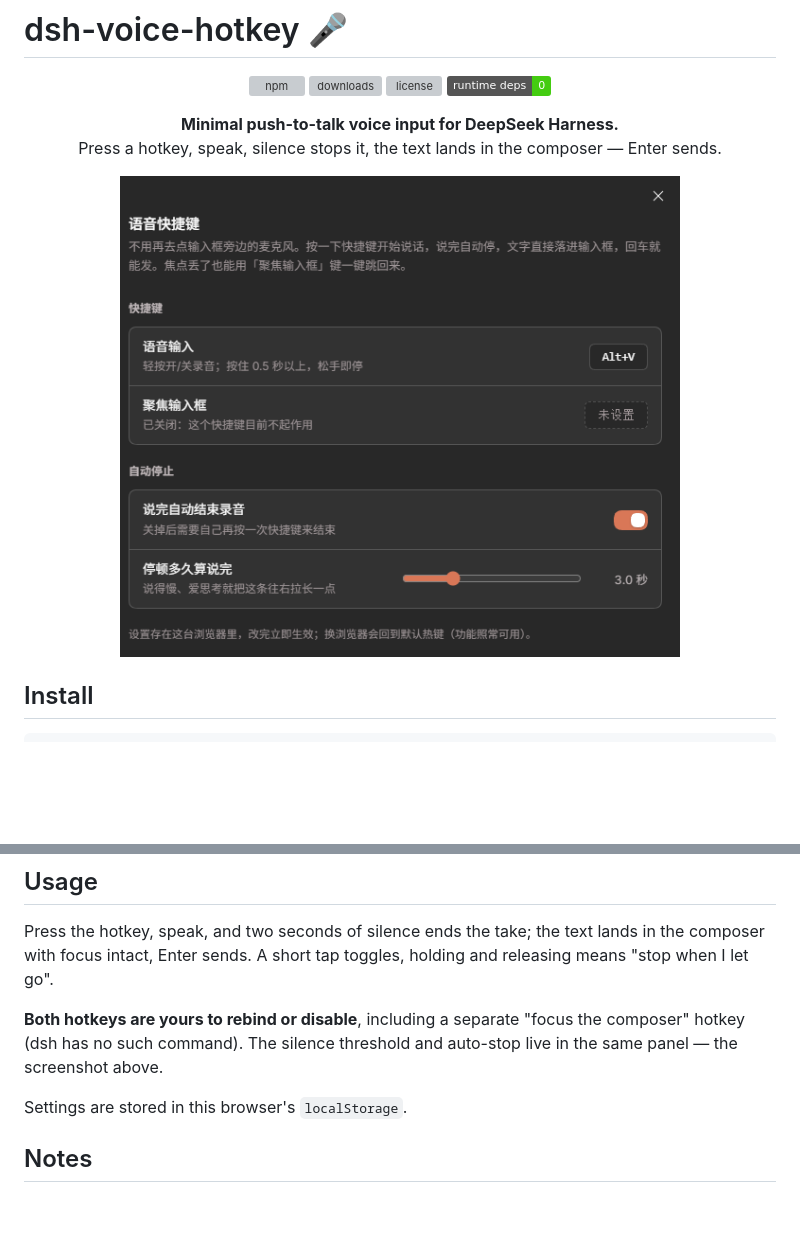
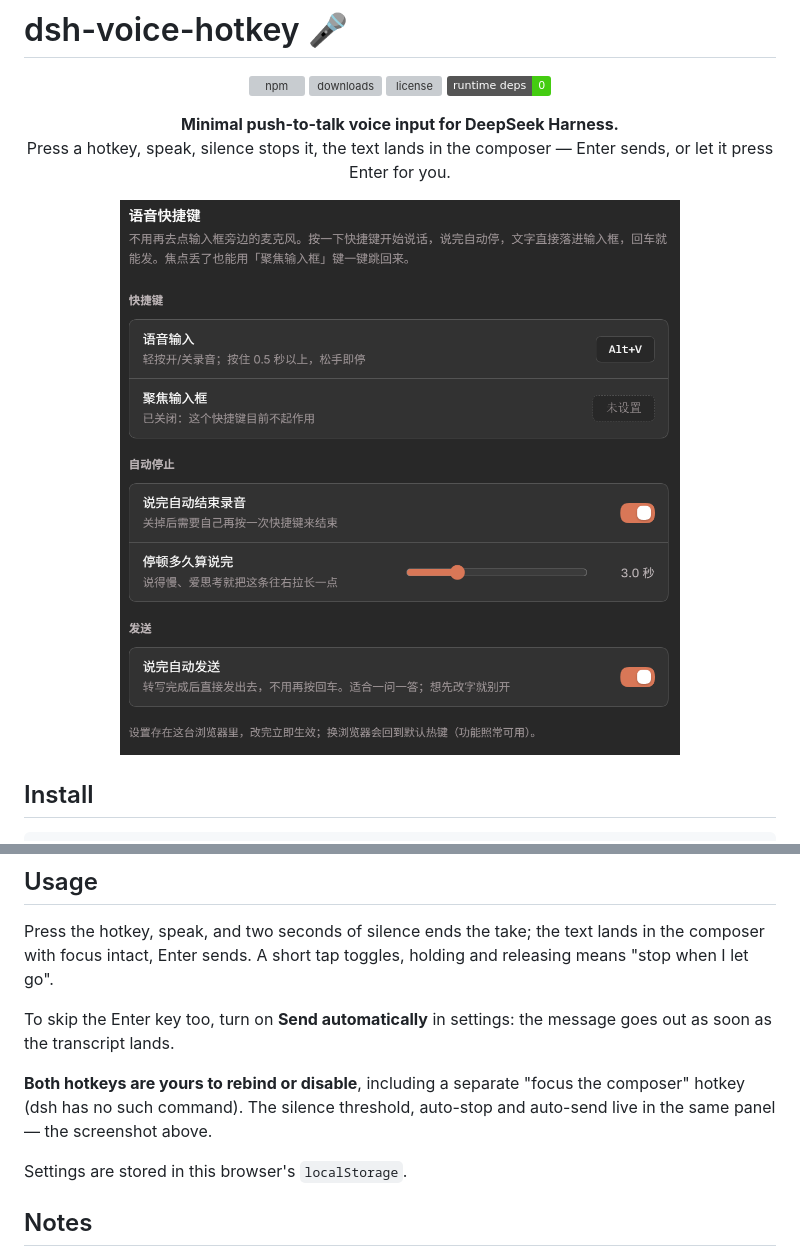
Before and after one commit to whiplashf/dsh-voice-hotkey, a Markdown page: README.en.md, 2 parts joined by grey strips. GitHub-like rendering; pictures changed too: assets/settings.png; badges without logos; blank space fills up the shorter version; grey boxes are pictures that could not be loaded.

Commit message:
docs: document auto-send and refresh the settings screenshot

```diff
--- a/README.en.md
+++ b/README.en.md
@@ -9,7 +9,7 @@
 
 <p align="center">
   <b>Minimal push-to-talk voice input for DeepSeek Harness.</b><br>
-  Press a hotkey, speak, silence stops it, the text lands in the composer — Enter sends.
+  Press a hotkey, speak, silence stops it, the text lands in the composer — Enter sends, or let it press Enter for you.
 </p>
 
 <p align="center">
@@ -30,7 +30,9 @@ Or type `dsh-voice-hotkey` into the install box on the **Plugins** page. Restart
 
 Press the hotkey, speak, and two seconds of silence ends the take; the text lands in the composer with focus intact, Enter sends. A short tap toggles, holding and releasing means "stop when I let go".
 
-**Both hotkeys are yours to rebind or disable**, including a separate "focus the composer" hotkey (dsh has no such command). The silence threshold and auto-stop live in the same panel — the screenshot above.
+To skip the Enter key too, turn on **Send automatically** in settings: the message goes out as soon as the transcript lands.
+
+**Both hotkeys are yours to rebind or disable**, including a separate "focus the composer" hotkey (dsh has no such command). The silence threshold, auto-stop and auto-send live in the same panel — the screenshot above.
 
 Settings are stored in this browser's `localStorage`.
 
```
Also changed, not shown: README.md (+4 -2 lines), docs/DETAIL.md (+10 -0 lines).
